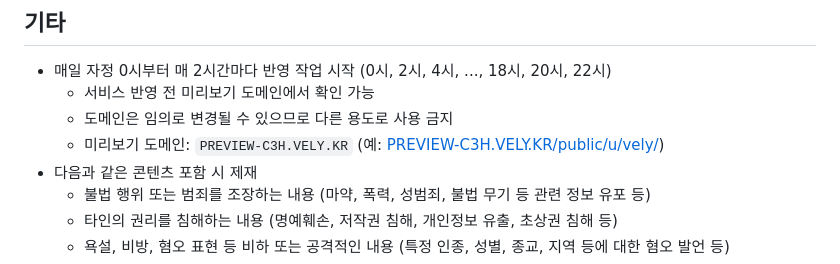
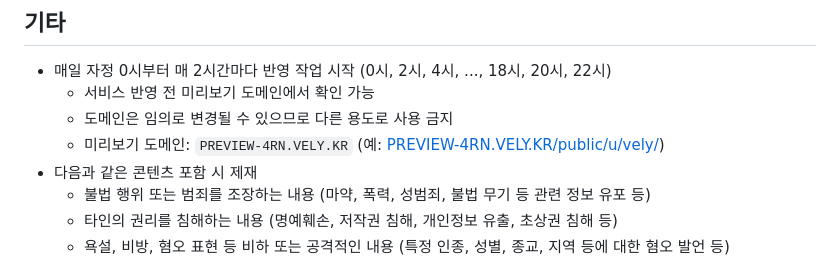
Before and after one commit to OUS-KR/VELY.KR, a Markdown page: README.md, the part around the change. GitHub-like rendering.

```diff
--- a/README.md
+++ b/README.md
@@ -47,7 +47,7 @@
 - 매일 자정 0시부터 매 2시간마다 반영 작업 시작 (0시, 2시, 4시, ..., 18시, 20시, 22시)
   - 서비스 반영 전 미리보기 도메인에서 확인 가능
   - 도메인은 임의로 변경될 수 있으므로 다른 용도로 사용 금지
-  - 미리보기 도메인: `PREVIEW-C3H.VELY.KR` (예: [PREVIEW-C3H.VELY.KR/public/u/vely/](https://preview-c3h.vely.kr/public/u/vely/))
+  - 미리보기 도메인: `PREVIEW-4RN.VELY.KR` (예: [PREVIEW-4RN.VELY.KR/public/u/vely/](https://preview-4rn.vely.kr/public/u/vely/))
 - 다음과 같은 콘텐츠 포함 시 제재
   - 불법 행위 또는 범죄를 조장하는 내용 (마약, 폭력, 성범죄, 불법 무기 등 관련 정보 유포 등)
   - 타인의 권리를 침해하는 내용 (명예훼손, 저작권 침해, 개인정보 유출, 초상권 침해 등)
```
